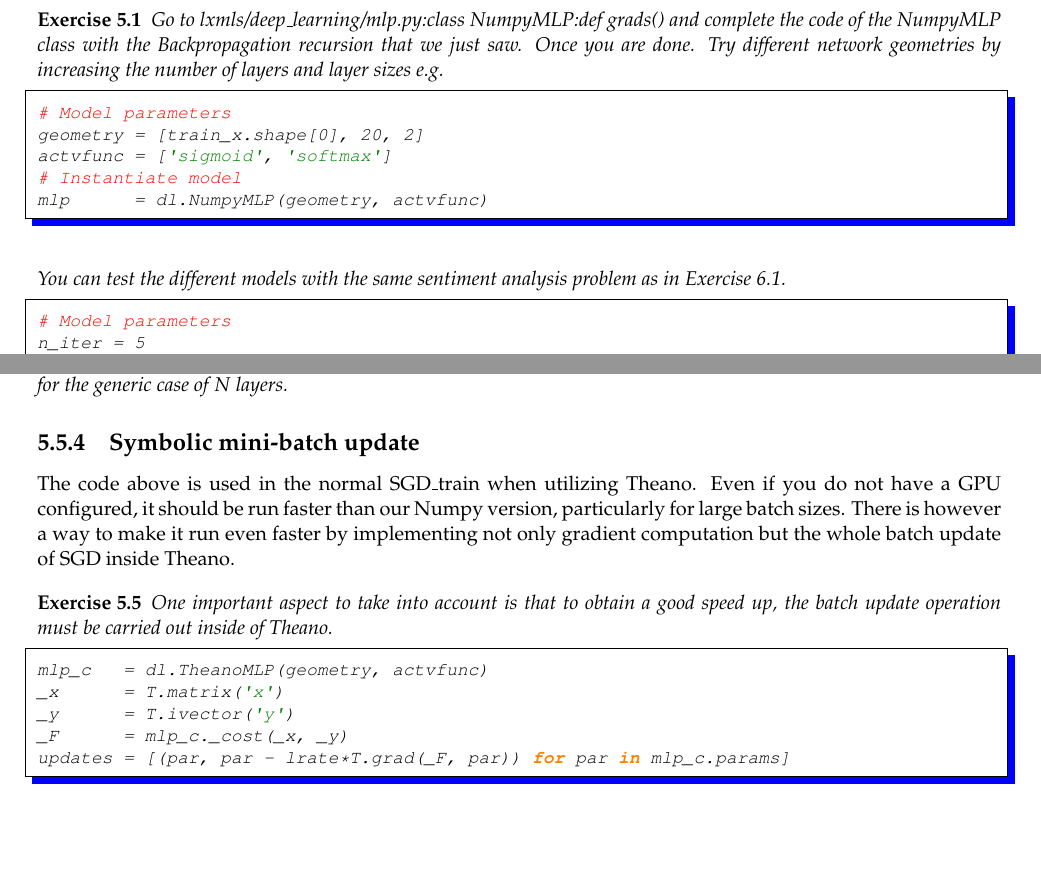
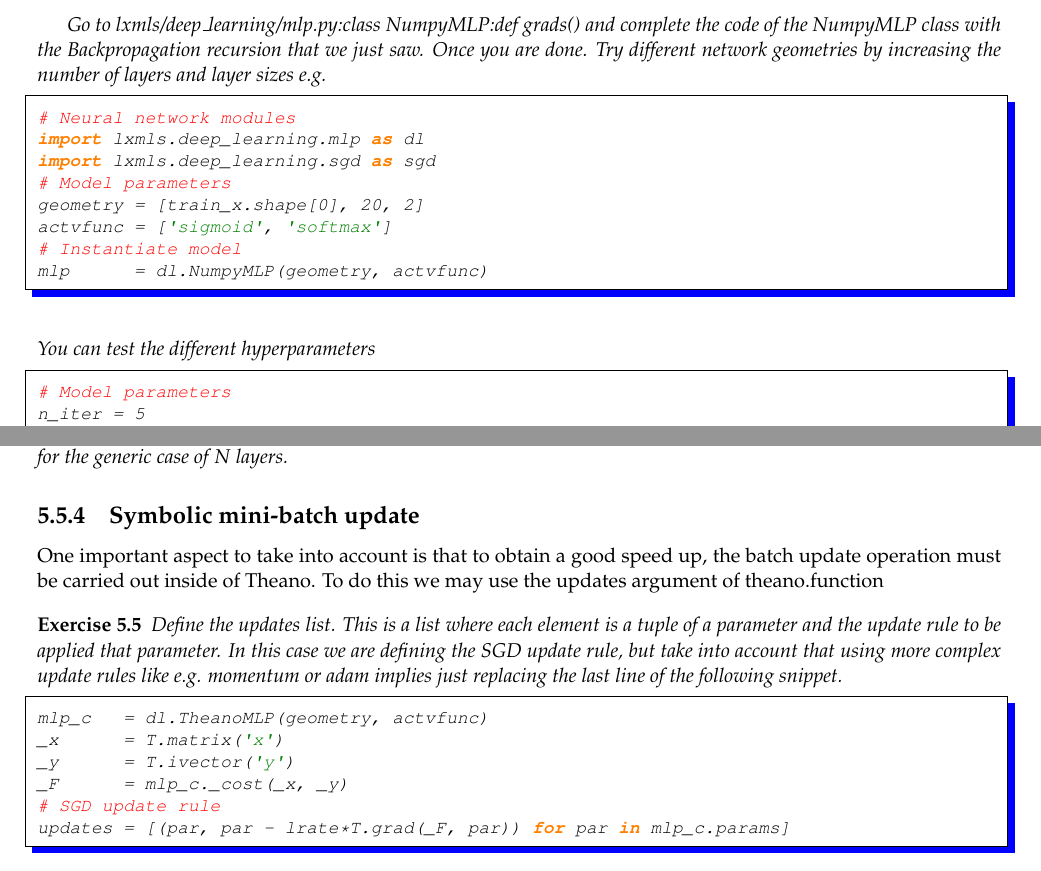
Before and after one commit to LxMLS/lxmls-guide, a LaTeX thesis (guide.tex, which reads pages/deep_learning/deep_learning_ff.tex): two parts of pages 98 and 102 of 114, joined at a grey line, cut so that both start at the same text, the shorter picture padded with empty space. Compiled offline with pdfLaTeX.

Commit message:
Updated day5

```diff
--- a/pages/deep_learning/deep_learning_ff.tex
+++ b/pages/deep_learning/deep_learning_ff.tex
@@ -786,20 +804,22 @@ it just implements what is shown above for the generic case of $N$ layers.
 
 \subsection{Symbolic mini-batch update}
 
-The code above is used in the normal SGD\_train when utilizing Theano. Even if
-you do not have a GPU configured, it should be run faster than our Numpy
-version, particularly for large batch sizes. There is however a
-way to make it run even faster by implementing not only gradient computation
-but the whole batch update of SGD inside Theano.
+One important aspect to take into account is that to obtain a good speed up,
+the batch update operation must be carried out inside of Theano. To do this
+we may use the updates argument of theano.function
 
 \begin{exercise}
-One important aspect to take into account is that to obtain a good speed up,
-the batch update operation must be carried out inside of Theano.
+Define the updates list. This is a list where each element is a tuple of a
+parameter and the update rule to be applied that parameter. In this case we
+are defining the SGD update rule, but take into account that using more complex
+update rules like e.g. momentum or adam implies just replacing the last line
+of the following snippet.
 \begin{python}
 mlp_c   = dl.TheanoMLP(geometry, actvfunc)
 _x      = T.matrix('x')
 _y      = T.ivector('y')
 _F      = mlp_c._cost(_x, _y)
+# SGD update rule
 updates = [(par, par - lrate*T.grad(_F, par)) for par in mlp_c.params]
 \end{python}
 
```
Also changed, not shown: pages/deep_learning/deep_learning_ff.tex (31 more changed lines).
